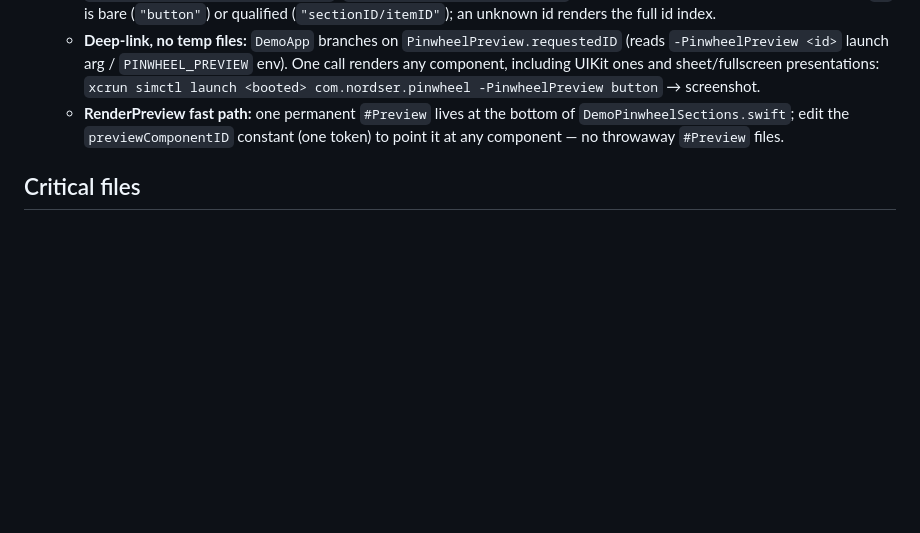
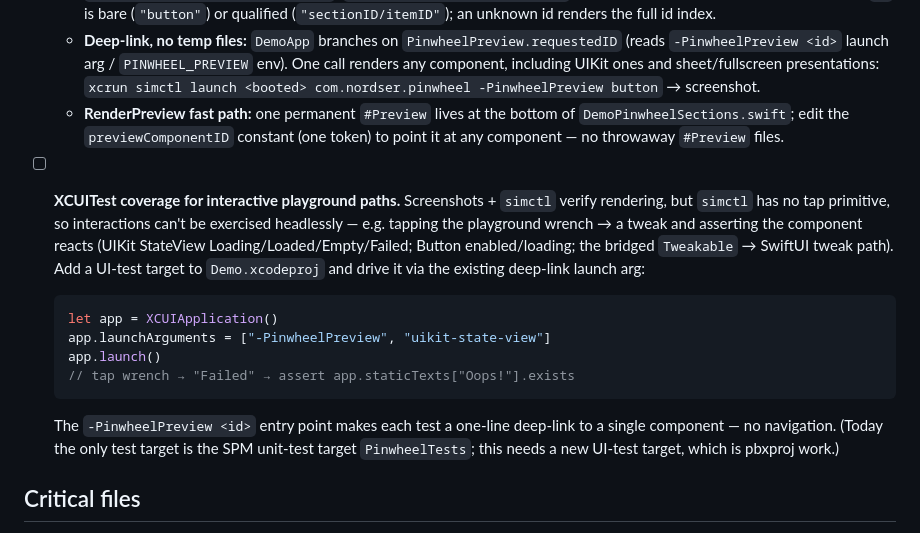
Before and after one commit to 3lvis/Pinwheel, a Markdown page: docs/swiftui-uikit-bridge.md, the part around the change. Rendered like a GitHub page; blank space fills up the shorter version.

Commit message:
Add XCUITest coverage for interactive playground paths to backlog

````diff
--- a/docs/swiftui-uikit-bridge.md
+++ b/docs/swiftui-uikit-bridge.md
@@ -83,6 +83,15 @@ Pinwheel is SwiftUI-first with UIKit compatibility. A prior pass created **two p
     `xcrun simctl launch <booted> com.nordser.pinwheel -PinwheelPreview button` → screenshot.
   - **RenderPreview fast path:** one permanent `#Preview` lives at the bottom of `DemoPinwheelSections.swift`; edit the `previewComponentID` constant (one token) to point it at any component — no throwaway `#Preview` files.
 
+- [ ] **XCUITest coverage for interactive playground paths.** Screenshots + `simctl` verify rendering, but `simctl` has no tap primitive, so interactions can't be exercised headlessly — e.g. tapping the playground wrench → a tweak and asserting the component reacts (UIKit StateView Loading/Loaded/Empty/Failed; Button enabled/loading; the bridged `Tweakable` → SwiftUI tweak path). Add a UI-test target to `Demo.xcodeproj` and drive it via the existing deep-link launch arg:
+  ```swift
+  let app = XCUIApplication()
+  app.launchArguments = ["-PinwheelPreview", "uikit-state-view"]
+  app.launch()
+  // tap wrench → "Failed" → assert app.staticTexts["Oops!"].exists
+  ```
+  The `-PinwheelPreview <id>` entry point makes each test a one-line deep-link to a single component — no navigation. (Today the only test target is the SPM unit-test target `PinwheelTests`; this needs a new UI-test target, which is pbxproj work.)
+
 ## Critical files
 
 - `Pinwheel/Sources/Pinwheel/Public/PinwheelPreview.swift` — **new** preview/deep-link entry point (id → isolated render)
````
